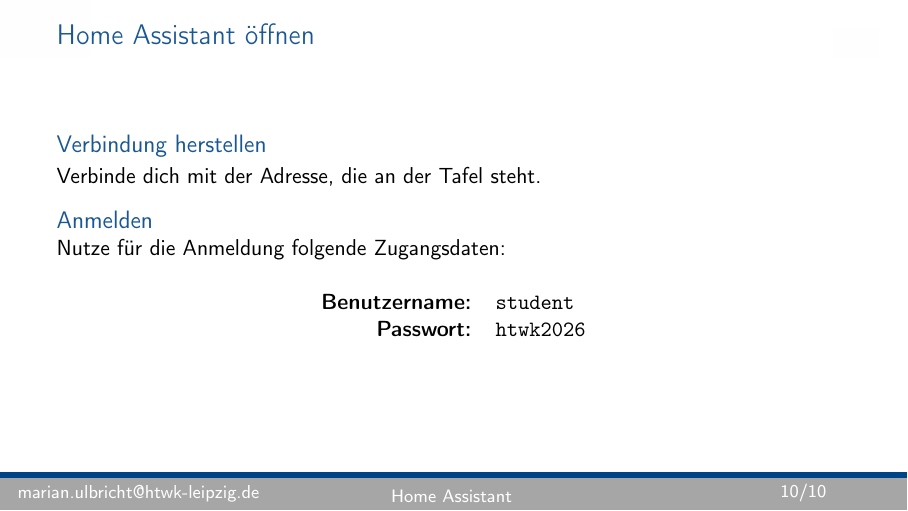
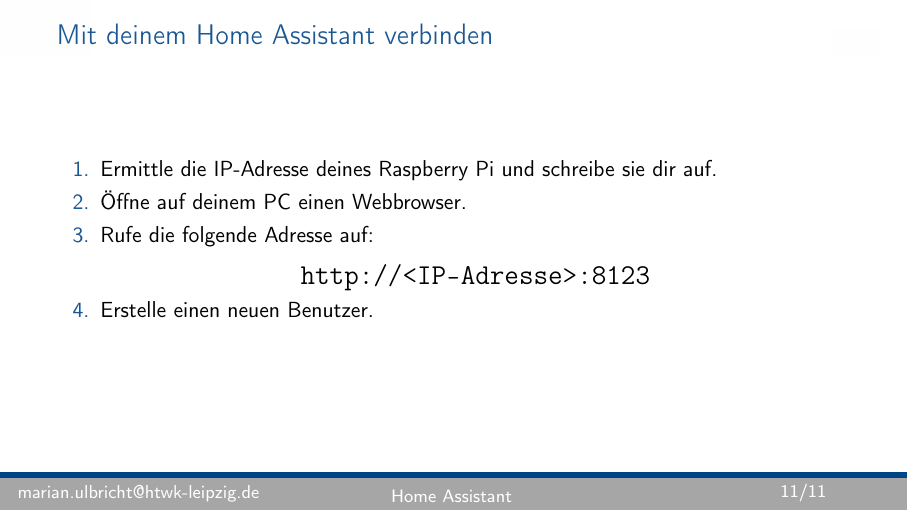
Before and after one commit to ulbricht-inr/hassio_esp_sensorworkshop, LaTeX slides (doku/slides.tex): page 10 of 10 before the commit and page 11 of 11 after it. Compiled offline with pdfLaTeX.

Commit message:
Add Raspberry Pi connection slide

```diff
--- a/doku/slides.tex
+++ b/doku/slides.tex
@@ -167,4 +167,18 @@
   \end{block}
 \end{frame}
 
+\begin{frame}{Mit deinem Home Assistant verbinden}
+  \begin{enumerate}
+    \item Ermittle die IP-Adresse deines Raspberry Pi und schreibe sie dir auf.
+    \item Öffne auf deinem PC einen Webbrowser.
+    \item Rufe die folgende Adresse auf:
+
+      \begin{center}
+        \Large\texttt{http://<IP-Adresse>:8123}
+      \end{center}
+
+    \item Erstelle einen neuen Benutzer.
+  \end{enumerate}
+\end{frame}
+
 \end{document}
```
